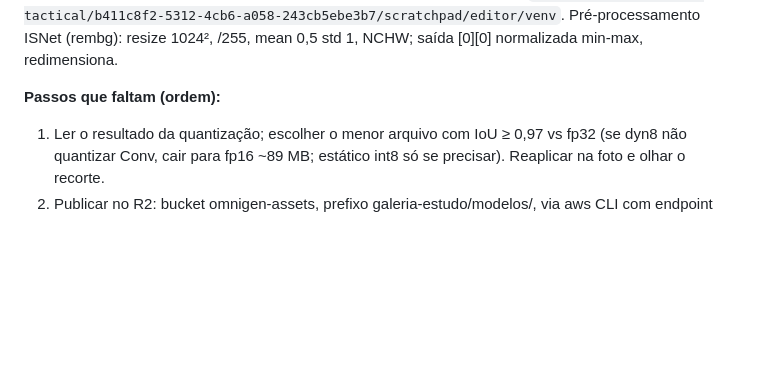
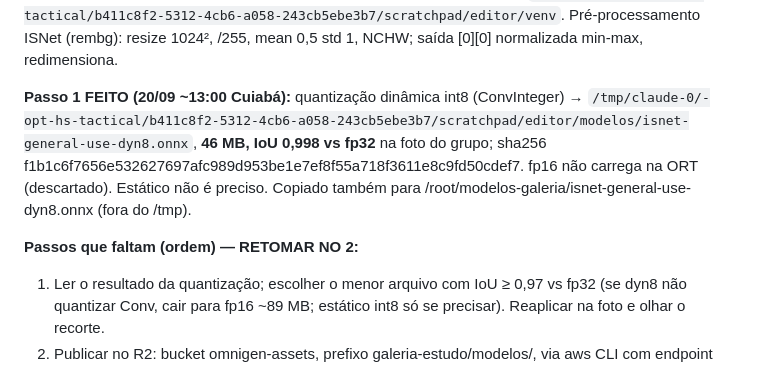
Before and after one commit to MaxxArtes/camera-estudo, a Markdown page: galeria/docs/ESTADO_RECORTE_20-09.md, the part around the change. Drawn GitHub-style; blank space fills up the shorter version.

Commit message:
docs: ISNet dyn8 46 MB IoU 0,998 - passo 1 do plano feito [skip ci]
Co-Authored-By: Claude Fable 5.1 <noreply@anthropic.com>
Claude-Session: https://claude.ai/code/session_01KKJDZKSq4iqke6Wr1pX4kp

```diff
--- a/galeria/docs/ESTADO_RECORTE_20-09.md
+++ b/galeria/docs/ESTADO_RECORTE_20-09.md
@@ -19,7 +19,11 @@ validado (Fundo.Mascara.plena). Editor tem Luz/Cor/Recortar/Filtros/Detalhe/Fund
 /root/.rembg/models/isnet-general-use/isnet-general-use.onnx. venv com onnxruntime/rembg/ai-edge-litert em `/tmp/claude-0/-opt-hs-tactical/b411c8f2-5312-4cb6-a058-243cb5ebe3b7/scratchpad/editor/venv`.
 Pré-processamento ISNet (rembg): resize 1024², /255, mean 0,5 std 1, NCHW; saída [0][0] normalizada min-max, redimensiona.
 
-**Passos que faltam (ordem):**
+**Passo 1 FEITO (20/09 ~13:00 Cuiabá):** quantização dinâmica int8 (ConvInteger) → `/tmp/claude-0/-opt-hs-tactical/b411c8f2-5312-4cb6-a058-243cb5ebe3b7/scratchpad/editor/modelos/isnet-general-use-dyn8.onnx`,
+**46 MB, IoU 0,998 vs fp32** na foto do grupo; sha256 f1b1c6f7656e532627697afc989d953be1e7ef8f55a718f3611e8c9fd50cdef7. fp16 não carrega na ORT (descartado). Estático não é preciso.
+Copiado também para /root/modelos-galeria/isnet-general-use-dyn8.onnx (fora do /tmp).
+
+**Passos que faltam (ordem) — RETOMAR NO 2:**
 1. Ler o resultado da quantização; escolher o menor arquivo com IoU ≥ 0,97 vs fp32 (se dyn8 não quantizar Conv, cair
    para fp16 ~89 MB; estático int8 só se precisar). Reaplicar na foto e olhar o recorte.
 2. Publicar no R2: bucket omnigen-assets, prefixo galeria-estudo/modelos/, via aws CLI com endpoint R2 (credenciais
```
